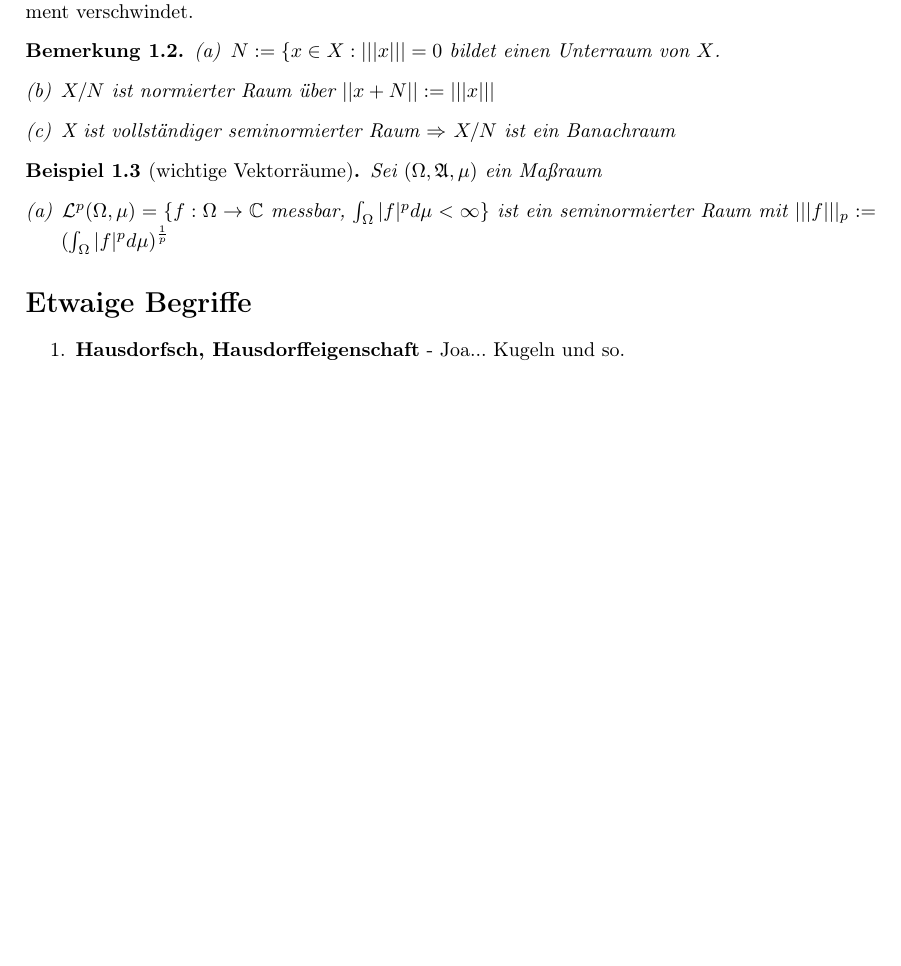
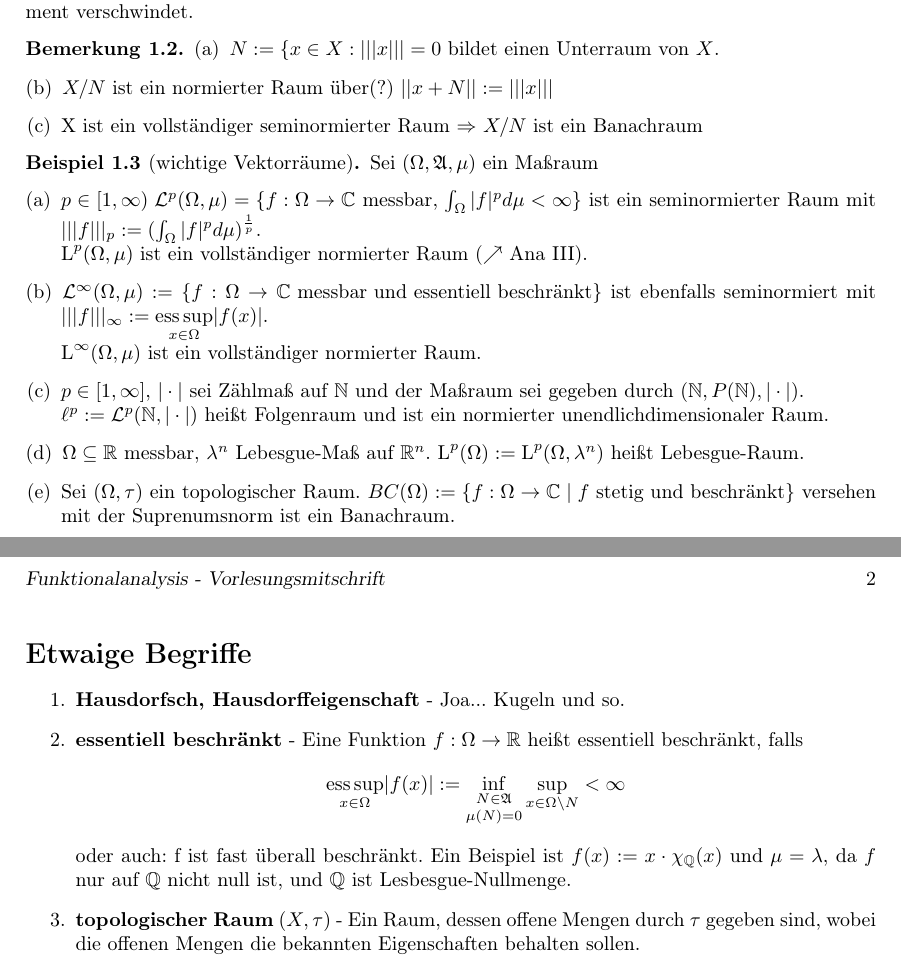
Before and after one commit to hechtersheim/FunkAna, a LaTeX document (FunkAnaSkriptSS2017.tex): part of the page before the commit and two parts of pages 1 and 2 of 2 after it, the two joined at a grey line, cut so that both start at the same text, the shorter picture padded with empty space. Compiled offline with pdfLaTeX.

Commit message:
Update FunkAnaSkriptSS2017.tex
Ein wenig weiter getippt, und eine Methode gefunden, die den Text innerhalb nicht mehr kursiv erscheinen lässt.
Zeile 7.
Kann man (einfach) den die Umgebung so ändern, dass es z.B Resultat 1,3 heißt, ohne newtheorem zu nutzen?
Sieht man diesen Text überhaupt?

```diff
--- a/FunkAnaSkriptSS2017.tex
+++ b/FunkAnaSkriptSS2017.tex
@@ -22,18 +23,23 @@
 \ihead{Funktionalanalysis - Vorlesungsmitschrift}
 
 %mathematical environments
+\theoremstyle{definition}%Lässt den Text innerhalb nicht mehr kursiv erscheinen
 \newtheorem{definition}[section]{Definition}
 \newtheorem{bem}[section]{Bemerkung}
 \newtheorem{bsp}[section]{Beispiel}
 
 %mathematical Macros
+\newcommand{\C}{\mathbb{C}}
 \newcommand{\R}{\mathbb{R}}
+\newcommand{\Q}{\mathbb{Q}}
+\newcommand{\Z}{\mathbb{Z}}
 \newcommand{\N}{\mathbb{N}}
-\newcommand{\C}{\mathbb{C}}
 \newcommand{\K}{\mathbb{K}}
 
 \newcommand{\hA}{\mathfrak{A}}
 \newcommand{\hL}{\mathcal{L}}
+\newcommand{\nL}{\text{L}}
+\newcommand{\ess}{\text{ess}}
 
 \begin{document}
 
@@ -69,25 +75,40 @@ Eine Norm efüllt zusätzlich noch die Bedingung, dass sie nur dann verschwindet
 \item
 $N:=\{x\in X: |||x|||=0$ bildet einen Unterraum von $X$.
 \item
-$X/N$ ist normierter Raum über $||x+N|| := |||x|||$
+$X/N$ ist ein normierter Raum über(?) $||x+N|| := |||x|||$
 \item
-X ist vollständiger seminormierter Raum $\Rightarrow$ $X/N$ ist ein Banachraum
+X ist ein vollständiger seminormierter Raum $\Rightarrow$ $X/N$ ist ein Banachraum
 \end{enumerate}
 \end{bem}
 
 \begin{bsp}[wichtige Vektorräume]
 Sei $(\Omega,\hA,\mu)$ ein Maßraum
 \begin{enumerate}[(a)]
-\item $\hL^p(\Omega,\mu) = \{f:\Omega \rightarrow \C$ messbar, $\int_\Omega |f|^p d\mu < \infty \}$ ist ein seminormierter Raum mit $|||f|||_p := (\int_\Omega |f|^p d\mu )^{\frac{1}{p}}$
+\item $p\in[1,\infty)\; \hL^p(\Omega,\mu) = \{f:\Omega \rightarrow \C$ messbar, $\int_\Omega |f|^p d\mu < \infty \}$ ist ein seminormierter Raum mit $|||f|||_p := (\int_\Omega |f|^p d\mu )^{\frac{1}{p}}$.\\
+$\text{L}^p(\Omega,\mu)$ ist ein vollständiger normierter Raum ($\nearrow$ Ana III).
 
+\item $\hL^\infty(\Omega,\mu) := \{f:\Omega \rightarrow \C \text{ messbar und essentiell beschränkt} \}$ ist ebenfalls seminormiert mit $|||f|||_\infty := \underset{x\in\Omega}{\ess \sup} |f(x)|$.\\
+$\text{L}^\infty(\Omega,\mu)$ ist ein vollständiger normierter Raum.
+
+\item $p\in [1,\infty],\, |\cdot|$ sei Zählmaß auf $\N$ und der Maßraum sei gegeben durch $(\N, P(\N), |\cdot|)$.\\
+$\ell^p := \hL^p(\N, |\cdot|)$ heißt Folgenraum und ist ein normierter unendlichdimensionaler Raum.
+
+\item $\Omega \subseteq \R$ messbar, $\lambda^n$ Lebesgue-Maß auf $\R^n$. $\nL^p(\Omega) :=
+\nL^p(\Omega,\lambda^n)$ heißt Lebesgue-Raum.
+
+\item Sei $(\Omega, \tau)$ ein topologischer Raum. $BC(\Omega) := \{ f: \Omega \rightarrow \C\;|\;f \text{ stetig und beschränkt} \}$ versehen mit der Suprenumsnorm ist ein Banachraum.
 \end{enumerate}
 \end{bsp}
 
 
 \section*{Etwaige Begriffe}
 \begin{enumerate}
-\item
-\textbf{Hausdorfsch, Hausdorffeigenschaft} -  Joa... Kugeln und so.
+\item \textbf{Hausdorfsch, Hausdorffeigenschaft} -  Joa... Kugeln und so.
+\item \textbf{essentiell beschränkt} - Eine Funktion $f: \Omega \rightarrow \R$ heißt essentiell beschränkt, falls
+$$\underset{x\in\Omega}{\ess \sup} |f(x)| := \underset{{\mu(N) = 0}}{ \inf_{N \in \hA} }  \sup_{x\in \Omega\backslash N} < \infty$$
+oder auch: f ist fast überall beschränkt. Ein Beispiel ist $f(x) : = x\cdot \chi_\Q(x)$ und $\mu = \lambda$, da $f$ nur auf $\Q$ nicht null ist, und $\Q$ ist Lesbesgue-Nullmenge.
+\item \textbf{topologischer Raum} $(X,\tau)$ - Ein Raum, dessen offene Mengen durch $\tau$ gegeben sind, wobei die offenen Mengen die bekannten Eigenschaften behalten sollen.
+
 
 \end{enumerate}
 
```
Also changed, not shown: FunkAnaSkriptSS2017.tex (1 more changed lines).
